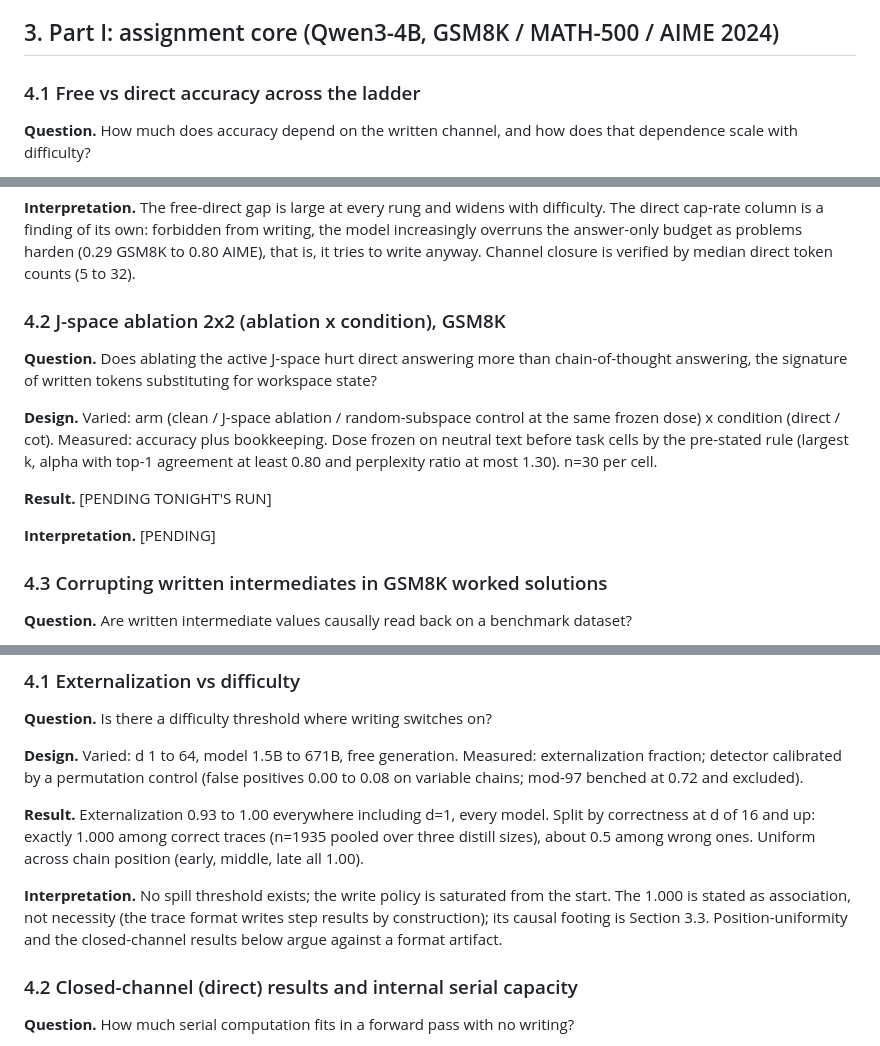
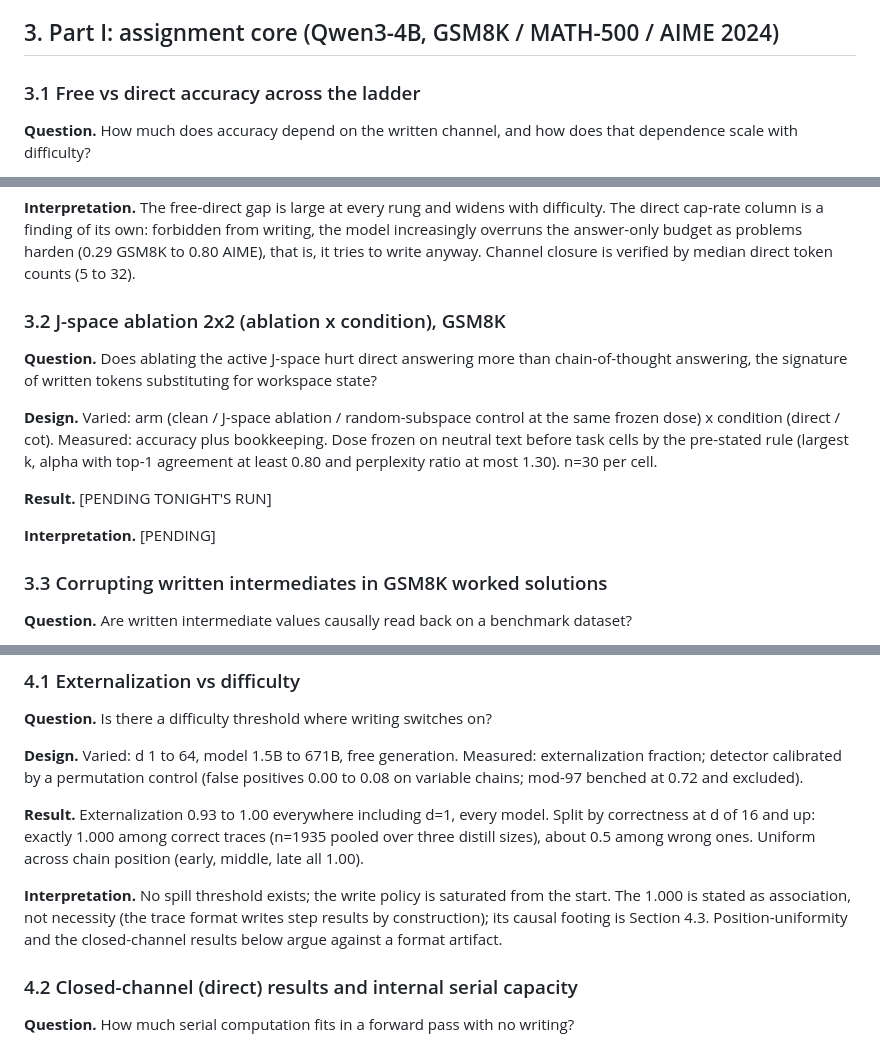
Before and after one commit to lijuliana/CS2881R-HW0, a Markdown page: paper/main.md, 3 parts joined by grey strips. Drawn GitHub-style.

Commit message:
fix part i subsection numbering collision and stale cross-reference

```diff
--- a/paper/main.md
+++ b/paper/main.md
@@ -20,7 +20,7 @@ Technical report, figures in results/figures.
 
 ## 3. Part I: assignment core (Qwen3-4B, GSM8K / MATH-500 / AIME 2024)
 
-### 4.1 Free vs direct accuracy across the ladder
+### 3.1 Free vs direct accuracy across the ladder
 
 **Question.** How much does accuracy depend on the written channel, and how does that dependence scale with difficulty?
 
@@ -36,7 +36,7 @@ Technical report, figures in results/figures.
 
 **Interpretation.** The free-direct gap is large at every rung and widens with difficulty. The direct cap-rate column is a finding of its own: forbidden from writing, the model increasingly overruns the answer-only budget as problems harden (0.29 GSM8K to 0.80 AIME), that is, it tries to write anyway. Channel closure is verified by median direct token counts (5 to 32).
 
-### 4.2 J-space ablation 2x2 (ablation x condition), GSM8K
+### 3.2 J-space ablation 2x2 (ablation x condition), GSM8K
 
 **Question.** Does ablating the active J-space hurt direct answering more than chain-of-thought answering, the signature of written tokens substituting for workspace state?
 
@@ -46,7 +46,7 @@ Technical report, figures in results/figures.
 
 **Interpretation.** [PENDING]
 
-### 4.3 Corrupting written intermediates in GSM8K worked solutions
+### 3.3 Corrupting written intermediates in GSM8K worked solutions
 
 **Question.** Are written intermediate values causally read back on a benchmark dataset?
 
@@ -68,7 +68,7 @@ The benchmark datasets cannot supply exact ground truth for every intermediate v
 
 **Result.** Externalization 0.93 to 1.00 everywhere including d=1, every model. Split by correctness at d of 16 and up: exactly 1.000 among correct traces (n=1935 pooled over three distill sizes), about 0.5 among wrong ones. Uniform across chain position (early, middle, late all 1.00).
 
-**Interpretation.** No spill threshold exists; the write policy is saturated from the start. The 1.000 is stated as association, not necessity (the trace format writes step results by construction); its causal footing is Section 3.3. Position-uniformity and the closed-channel results below argue against a format artifact.
+**Interpretation.** No spill threshold exists; the write policy is saturated from the start. The 1.000 is stated as association, not necessity (the trace format writes step results by construction); its causal footing is Section 4.3. Position-uniformity and the closed-channel results below argue against a format artifact.
 
 ### 4.2 Closed-channel (direct) results and internal serial capacity
 
```
